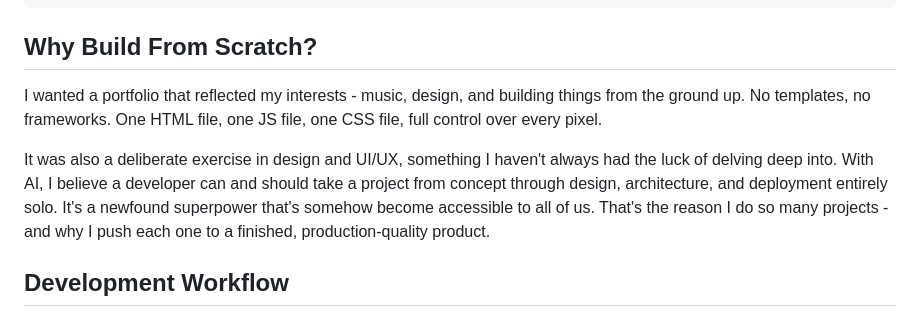
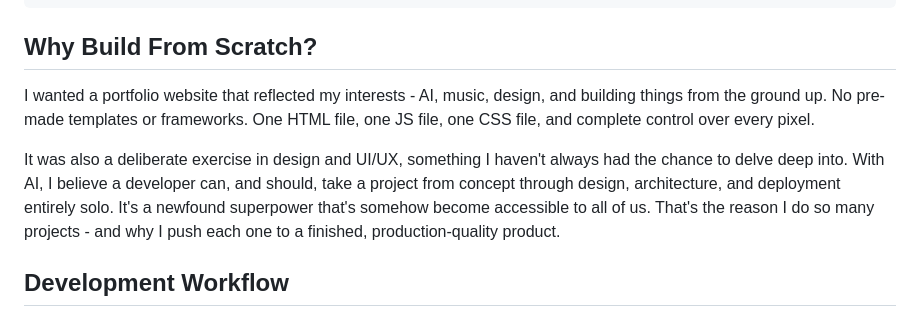
Before and after one commit to rohanz/rohan, a Markdown page: projects/this-website.md, the part around the change. GitHub-like rendering.

Commit message:
update this-website article wording
Co-Authored-By: Claude Opus 4.6 <noreply@anthropic.com>

```diff
--- a/projects/this-website.md
+++ b/projects/this-website.md
@@ -11,9 +11,9 @@ technologies:
 
 ## Why Build From Scratch?
 
-I wanted a portfolio that reflected my interests - music, design, and building things from the ground up. No templates, no frameworks. One HTML file, one JS file, one CSS file, full control over every pixel.
+I wanted a portfolio website that reflected my interests - AI, music, design, and building things from the ground up. No pre-made templates or frameworks. One HTML file, one JS file, one CSS file, and complete control over every pixel.
 
-It was also a deliberate exercise in design and UI/UX, something I haven't always had the luck of delving deep into. With AI, I believe a developer can and should take a project from concept through design, architecture, and deployment entirely solo. It's a newfound superpower that's somehow become accessible to all of us. That's the reason I do so many projects - and why I push each one to a finished, production-quality product.
+It was also a deliberate exercise in design and UI/UX, something I haven't always had the chance to delve deep into. With AI, I believe a developer can, and should, take a project from concept through design, architecture, and deployment entirely solo. It's a newfound superpower that's somehow become accessible to all of us. That's the reason I do so many projects - and why I push each one to a finished, production-quality product.
 
 ## Development Workflow
 
```
